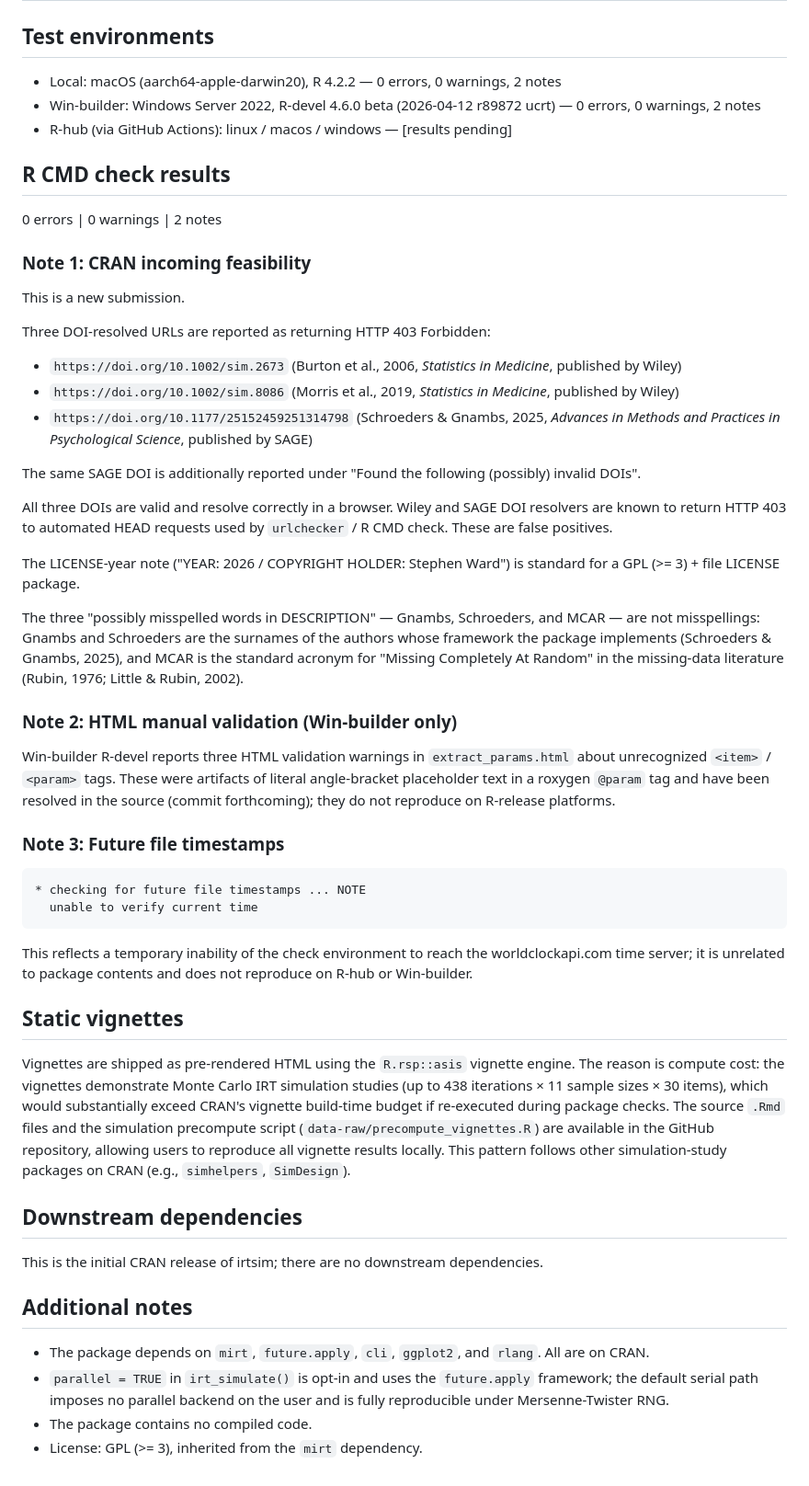
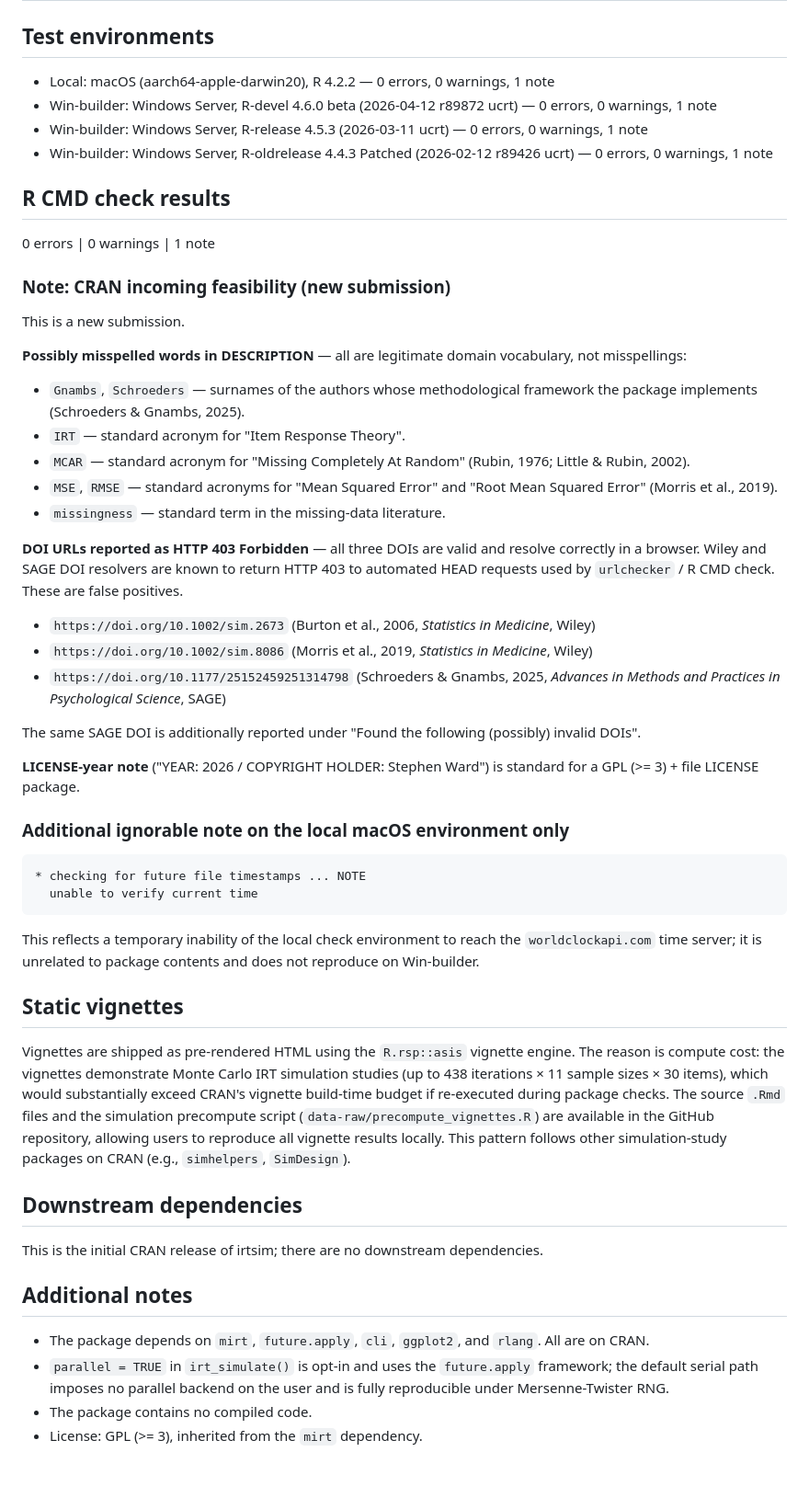
Before and after one commit to sward1/irtsim, a Markdown page: cran-comments.md, the part around the change. Shown at 92% size. Rendered like a GitHub page.

Commit message:
Finalize cran-comments.md with 4-environment test matrix

````diff
--- a/cran-comments.md
+++ b/cran-comments.md
@@ -2,74 +2,73 @@
 
 ## Test environments
 
-* Local: macOS (aarch64-apple-darwin20), R 4.2.2 — 0 errors, 0 warnings, 2 notes
-* Win-builder: Windows Server 2022, R-devel 4.6.0 beta (2026-04-12 r89872 ucrt) — 0 errors, 0 warnings, 2 notes
-* R-hub (via GitHub Actions): linux / macos / windows — [results pending]
+* Local: macOS (aarch64-apple-darwin20), R 4.2.2 — 0 errors, 0 warnings, 1 note
+* Win-builder: Windows Server, R-devel 4.6.0 beta (2026-04-12 r89872 ucrt) — 0 errors, 0 warnings, 1 note
+* Win-builder: Windows Server, R-release 4.5.3 (2026-03-11 ucrt) — 0 errors, 0 warnings, 1 note
+* Win-builder: Windows Server, R-oldrelease 4.4.3 Patched (2026-02-12 r89426 ucrt) — 0 errors, 0 warnings, 1 note
 
 ## R CMD check results
 
-0 errors | 0 warnings | 2 notes
+0 errors | 0 warnings | 1 note
 
-### Note 1: CRAN incoming feasibility
+### Note: CRAN incoming feasibility (new submission)
 
 This is a new submission.
 
-Three DOI-resolved URLs are reported as returning HTTP 403 Forbidden:
+**Possibly misspelled words in DESCRIPTION** — all are legitimate
+domain vocabulary, not misspellings:
 
-* `https://doi.org/10.1002/sim.2673` (Burton et al., 2006, *Statistics in
-  Medicine*, published by Wiley)
-* `https://doi.org/10.1002/sim.8086` (Morris et al., 2019, *Statistics in
-  Medicine*, published by Wiley)
-* `https://doi.org/10.1177/25152459251314798` (Schroeders & Gnambs, 2025,
-  *Advances in Methods and Practices in Psychological Science*, published
-  by SAGE)
+* `Gnambs`, `Schroeders` — surnames of the authors whose methodological
+  framework the package implements (Schroeders & Gnambs, 2025).
+* `IRT` — standard acronym for "Item Response Theory".
+* `MCAR` — standard acronym for "Missing Completely At Random"
+  (Rubin, 1976; Little & Rubin, 2002).
+* `MSE`, `RMSE` — standard acronyms for "Mean Squared Error" and
+  "Root Mean Squared Error" (Morris et al., 2019).
+* `missingness` — standard term in the missing-data literature.
+
+**DOI URLs reported as HTTP 403 Forbidden** — all three DOIs are
+valid and resolve correctly in a browser. Wiley and SAGE DOI resolvers
+are known to return HTTP 403 to automated HEAD requests used by
+`urlchecker` / R CMD check. These are false positives.
+
+* `https://doi.org/10.1002/sim.2673` (Burton et al., 2006, *Statistics
+  in Medicine*, Wiley)
+* `https://doi.org/10.1002/sim.8086` (Morris et al., 2019, *Statistics
+  in Medicine*, Wiley)
+* `https://doi.org/10.1177/25152459251314798` (Schroeders & Gnambs,
+  2025, *Advances in Methods and Practices in Psychological Science*,
+  SAGE)
 
 The same SAGE DOI is additionally reported under "Found the following
 (possibly) invalid DOIs".
 
-All three DOIs are valid and resolve correctly in a browser. Wiley and
-SAGE DOI resolvers are known to return HTTP 403 to automated HEAD
-requests used by `urlchecker` / R CMD check. These are false positives.
+**LICENSE-year note** ("YEAR: 2026 / COPYRIGHT HOLDER: Stephen Ward")
+is standard for a GPL (>= 3) + file LICENSE package.
 
-The LICENSE-year note ("YEAR: 2026 / COPYRIGHT HOLDER: Stephen Ward") is
-standard for a GPL (>= 3) + file LICENSE package.
-
-The three "possibly misspelled words in DESCRIPTION" — Gnambs, Schroeders,
-and MCAR — are not misspellings: Gnambs and Schroeders are the surnames of
-the authors whose framework the package implements (Schroeders & Gnambs,
-2025), and MCAR is the standard acronym for "Missing Completely At Random"
-in the missing-data literature (Rubin, 1976; Little & Rubin, 2002).
-
-### Note 2: HTML manual validation (Win-builder only)
-
-Win-builder R-devel reports three HTML validation warnings in
-`extract_params.html` about unrecognized `<item>` / `<param>` tags. These
-were artifacts of literal angle-bracket placeholder text in a roxygen
-`@param` tag and have been resolved in the source (commit forthcoming);
-they do not reproduce on R-release platforms.
-
-### Note 3: Future file timestamps
+### Additional ignorable note on the local macOS environment only
 
 ```
 * checking for future file timestamps ... NOTE
   unable to verify current time
 ```
 
-This reflects a temporary inability of the check environment to reach the
-worldclockapi.com time server; it is unrelated to package contents and
-does not reproduce on R-hub or Win-builder.
+This reflects a temporary inability of the local check environment to
+reach the `worldclockapi.com` time server; it is unrelated to package
+contents and does not reproduce on Win-builder.
 
 ## Static vignettes
 
-Vignettes are shipped as pre-rendered HTML using the `R.rsp::asis` vignette
-engine. The reason is compute cost: the vignettes demonstrate Monte Carlo
-IRT simulation studies (up to 438 iterations × 11 sample sizes × 30 items),
-which would substantially exceed CRAN's vignette build-time budget if
-re-executed during package checks. The source `.Rmd` files and the
-simulation precompute script (`data-raw/precompute_vignettes.R`) are
-available in the GitHub repository, allowing users to reproduce all
-vignette results locally. This pattern follows other simulation-study
-packages on CRAN (e.g., `simhelpers`, `SimDesign`).
+Vignettes are shipped as pre-rendered HTML using the `R.rsp::asis`
+vignette engine. The reason is compute cost: the vignettes demonstrate
+Monte Carlo IRT simulation studies (up to 438 iterations × 11 sample
+sizes × 30 items), which would substantially exceed CRAN's vignette
+build-time budget if re-executed during package checks. The source
+`.Rmd` files and the simulation precompute script
+(`data-raw/precompute_vignettes.R`) are available in the GitHub
+repository, allowing users to reproduce all vignette results locally.
+This pattern follows other simulation-study packages on CRAN (e.g.,
+`simhelpers`, `SimDesign`).
 
 ## Downstream dependencies
 
@@ -82,6 +81,7 @@ dependencies.
   `rlang`. All are on CRAN.
 * `parallel = TRUE` in `irt_simulate()` is opt-in and uses the
   `future.apply` framework; the default serial path imposes no parallel
-  backend on the user and is fully reproducible under Mersenne-Twister RNG.
+  backend on the user and is fully reproducible under Mersenne-Twister
+  RNG.
 * The package contains no compiled code.
 * License: GPL (>= 3), inherited from the `mirt` dependency.
````
